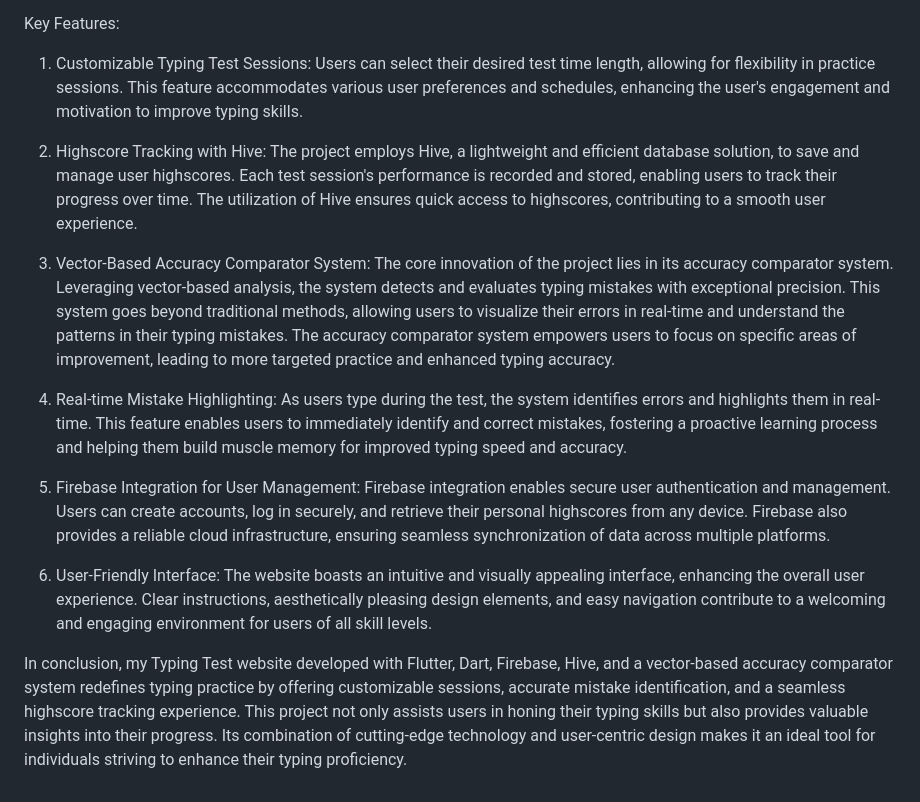
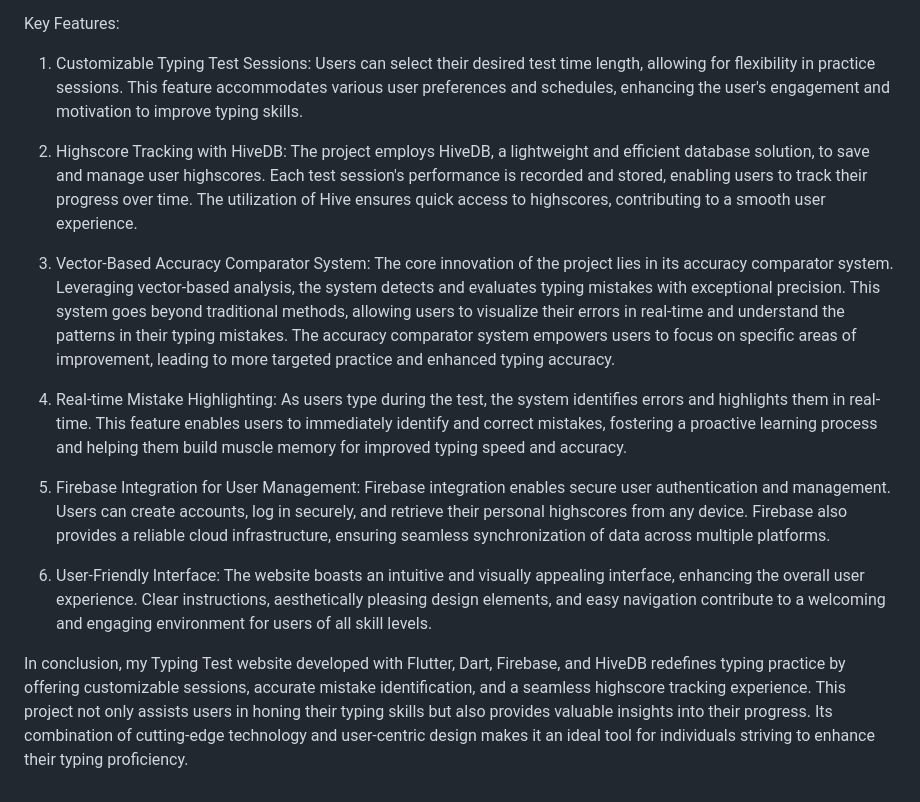
Before and after one commit to jamalvh/SpeedyFingers, a Markdown page: README.md, the part around the change. Rendered like a GitHub page.

```diff
--- a/README.md
+++ b/README.md
@@ -7,19 +7,19 @@ Key Features:
 1. Customizable Typing Test Sessions:
 Users can select their desired test time length, allowing for flexibility in practice sessions. This feature accommodates various user preferences and schedules, enhancing the user's engagement and motivation to improve typing skills.
 
-2. Highscore Tracking with Hive:
-The project employs Hive, a lightweight and efficient database solution, to save and manage user highscores. Each test session's performance is recorded and stored, enabling users to track their progress over time. The utilization of Hive ensures quick access to highscores, contributing to a smooth user experience.
+2. Highscore Tracking with HiveDB:
+The project employs HiveDB, a lightweight and efficient database solution, to save and manage user highscores. Each test session's performance is recorded and stored, enabling users to track their progress over time. The utilization of Hive ensures quick access to highscores, contributing to a smooth user experience.
 
-3. Vector-Based Accuracy Comparator System:
+4. Vector-Based Accuracy Comparator System:
 The core innovation of the project lies in its accuracy comparator system. Leveraging vector-based analysis, the system detects and evaluates typing mistakes with exceptional precision. This system goes beyond traditional methods, allowing users to visualize their errors in real-time and understand the patterns in their typing mistakes. The accuracy comparator system empowers users to focus on specific areas of improvement, leading to more targeted practice and enhanced typing accuracy.
 
-4. Real-time Mistake Highlighting:
+5. Real-time Mistake Highlighting:
 As users type during the test, the system identifies errors and highlights them in real-time. This feature enables users to immediately identify and correct mistakes, fostering a proactive learning process and helping them build muscle memory for improved typing speed and accuracy.
 
-5. Firebase Integration for User Management:
+6. Firebase Integration for User Management:
 Firebase integration enables secure user authentication and management. Users can create accounts, log in securely, and retrieve their personal highscores from any device. Firebase also provides a reliable cloud infrastructure, ensuring seamless synchronization of data across multiple platforms.
 
-6. User-Friendly Interface:
+7. User-Friendly Interface:
 The website boasts an intuitive and visually appealing interface, enhancing the overall user experience. Clear instructions, aesthetically pleasing design elements, and easy navigation contribute to a welcoming and engaging environment for users of all skill levels.
 
-In conclusion, my Typing Test website developed with Flutter, Dart, Firebase, Hive, and a vector-based accuracy comparator system redefines typing practice by offering customizable sessions, accurate mistake identification, and a seamless highscore tracking experience. This project not only assists users in honing their typing skills but also provides valuable insights into their progress. Its combination of cutting-edge technology and user-centric design makes it an ideal tool for individuals striving to enhance their typing proficiency.
+In conclusion, my Typing Test website developed with Flutter, Dart, Firebase, and HiveDB redefines typing practice by offering customizable sessions, accurate mistake identification, and a seamless highscore tracking experience. This project not only assists users in honing their typing skills but also provides valuable insights into their progress. Its combination of cutting-edge technology and user-centric design makes it an ideal tool for individuals striving to enhance their typing proficiency.
```
